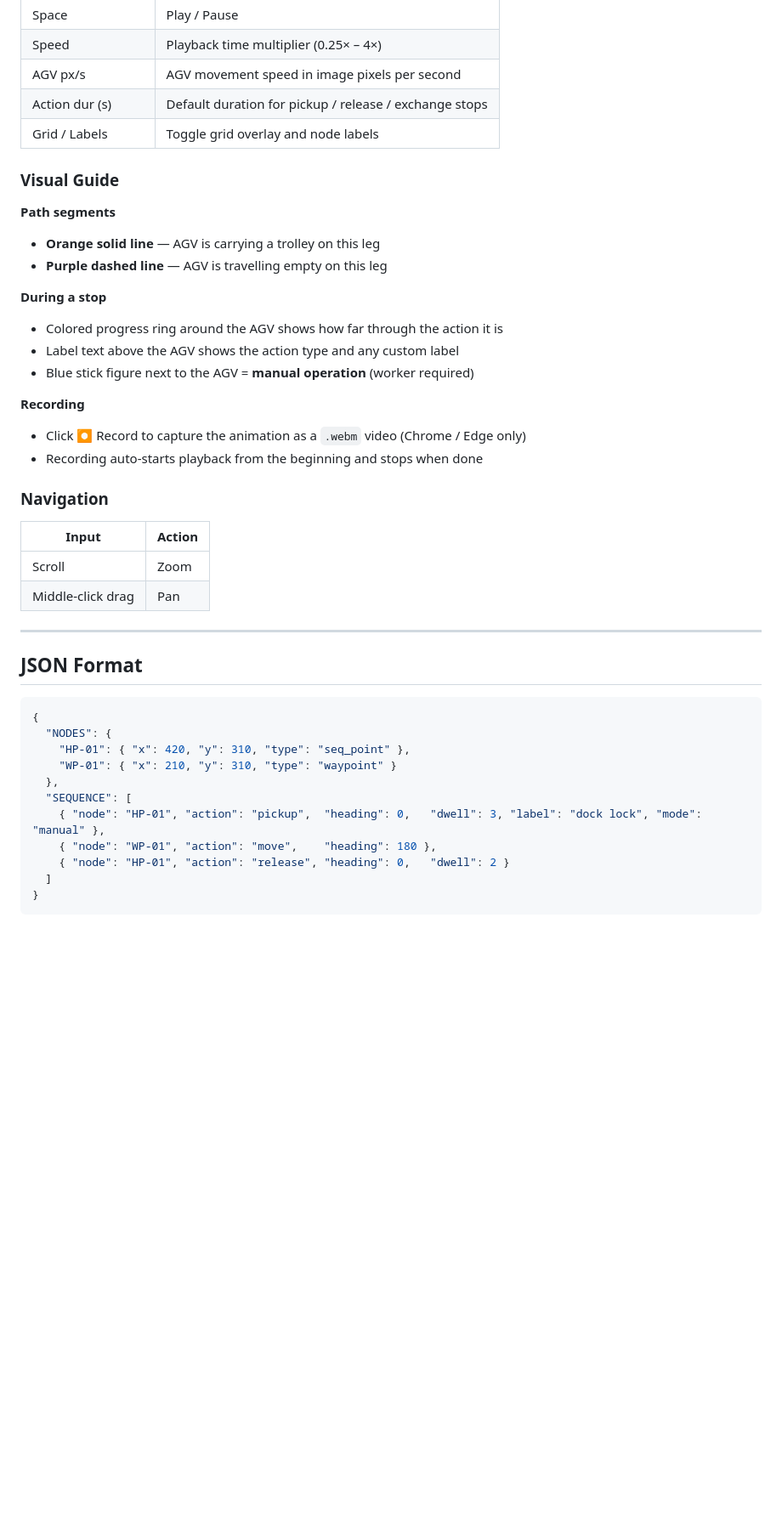
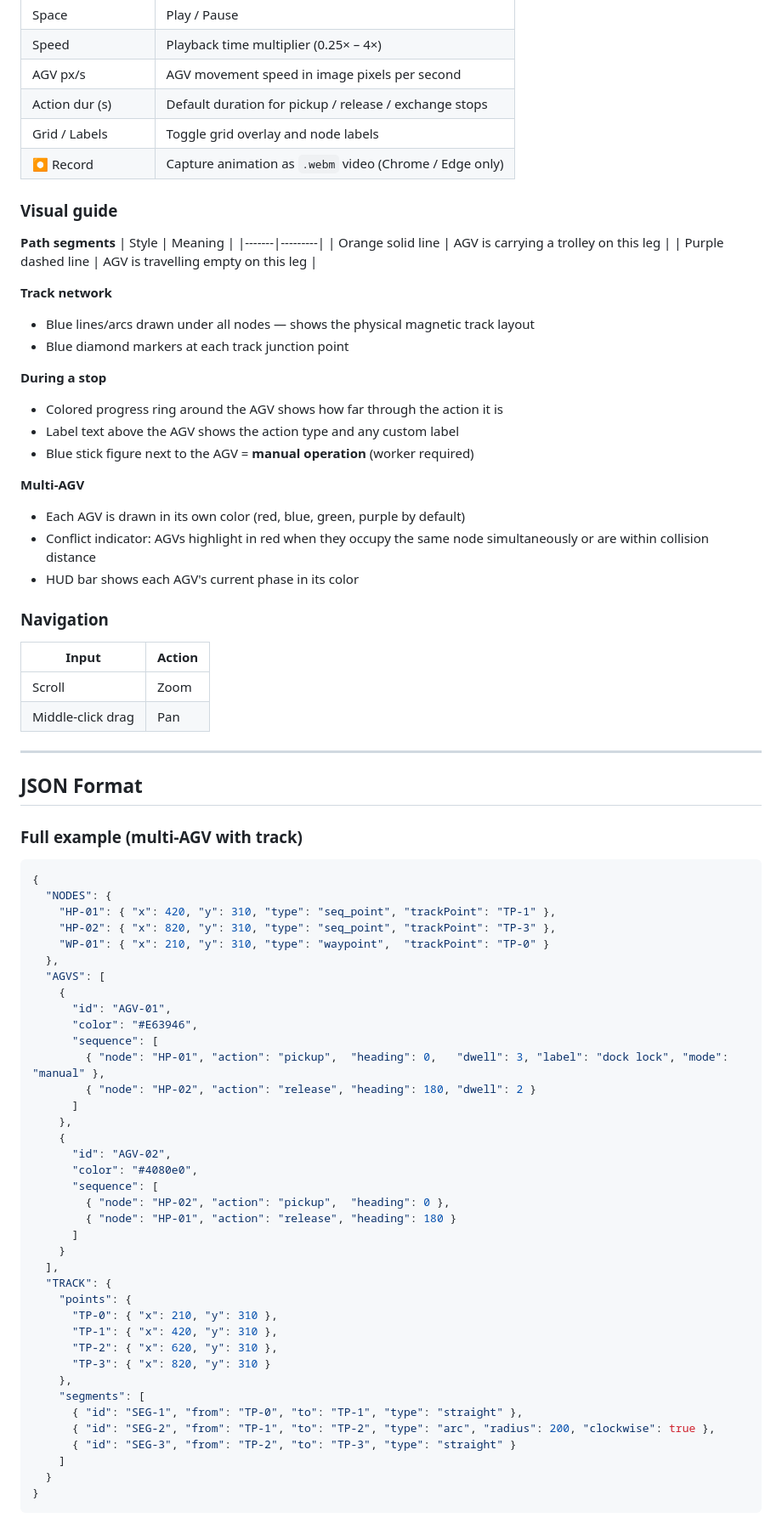
Before and after one commit to jmilliaan/iprime-presentation-tool, a Markdown page: README.md, the part around one of its changes. Shown at 85% size. GitHub-like rendering; blank space fills up the shorter version.

Commit message:
add track drawing feature

````diff
--- a/README.md
+++ b/README.md
@@ -84,21 +107,29 @@ Floor plan image + Coord Picker  →  coords.json  →  Animation Player
 | AGV px/s | AGV movement speed in image pixels per second |
 | Action dur (s) | Default duration for pickup / release / exchange stops |
 | Grid / Labels | Toggle grid overlay and node labels |
+| ⏺ Record | Capture animation as `.webm` video (Chrome / Edge only) |
 
-### Visual Guide
+### Visual guide
 
 **Path segments**
-- **Orange solid line** — AGV is carrying a trolley on this leg
-- **Purple dashed line** — AGV is travelling empty on this leg
+| Style | Meaning |
+|-------|---------|
+| Orange solid line | AGV is carrying a trolley on this leg |
+| Purple dashed line | AGV is travelling empty on this leg |
+
+**Track network**
+- Blue lines/arcs drawn under all nodes — shows the physical magnetic track layout
+- Blue diamond markers at each track junction point
 
 **During a stop**
 - Colored progress ring around the AGV shows how far through the action it is
 - Label text above the AGV shows the action type and any custom label
 - Blue stick figure next to the AGV = **manual operation** (worker required)
 
-**Recording**
-- Click ⏺ Record to capture the animation as a `.webm` video (Chrome / Edge only)
-- Recording auto-starts playback from the beginning and stops when done
+**Multi-AGV**
+- Each AGV is drawn in its own color (red, blue, green, purple by default)
+- Conflict indicator: AGVs highlight in red when they occupy the same node simultaneously or are within collision distance
+- HUD bar shows each AGV's current phase in its color
 
 ### Navigation
 | Input | Action |
@@ -110,16 +141,44 @@ Floor plan image + Coord Picker  →  coords.json  →  Animation Player
 
 ## JSON Format
 
+### Full example (multi-AGV with track)
 ```json
 {
   "NODES": {
-    "HP-01": { "x": 420, "y": 310, "type": "seq_point" },
-    "WP-01": { "x": 210, "y": 310, "type": "waypoint" }
+    "HP-01": { "x": 420, "y": 310, "type": "seq_point", "trackPoint": "TP-1" },
+    "HP-02": { "x": 820, "y": 310, "type": "seq_point", "trackPoint": "TP-3" },
+    "WP-01": { "x": 210, "y": 310, "type": "waypoint",  "trackPoint": "TP-0" }
   },
-  "SEQUENCE": [
-    { "node": "HP-01", "action": "pickup",  "heading": 0,   "dwell": 3, "label": "dock lock", "mode": "manual" },
-    { "node": "WP-01", "action": "move",    "heading": 180 },
-    { "node": "HP-01", "action": "release", "heading": 0,   "dwell": 2 }
-  ]
+  "AGVS": [
+    {
+      "id": "AGV-01",
+      "color": "#E63946",
+      "sequence": [
+        { "node": "HP-01", "action": "pickup",  "heading": 0,   "dwell": 3, "label": "dock lock", "mode": "manual" },
+        { "node": "HP-02", "action": "release", "heading": 180, "dwell": 2 }
+      ]
+    },
+    {
+      "id": "AGV-02",
+      "color": "#4080e0",
+      "sequence": [
+        { "node": "HP-02", "action": "pickup",  "heading": 0 },
+        { "node": "HP-01", "action": "release", "heading": 180 }
+      ]
+    }
+  ],
+  "TRACK": {
+    "points": {
+      "TP-0": { "x": 210, "y": 310 },
+      "TP-1": { "x": 420, "y": 310 },
+      "TP-2": { "x": 620, "y": 310 },
+      "TP-3": { "x": 820, "y": 310 }
+    },
+    "segments": [
+      { "id": "SEG-1", "from": "TP-0", "to": "TP-1", "type": "straight" },
+      { "id": "SEG-2", "from": "TP-1", "to": "TP-2", "type": "arc", "radius": 200, "clockwise": true },
+      { "id": "SEG-3", "from": "TP-2", "to": "TP-3", "type": "straight" }
+    ]
+  }
 }
 ```
````
Also changed, not shown: other parts of README.md (+72 -25 lines).
